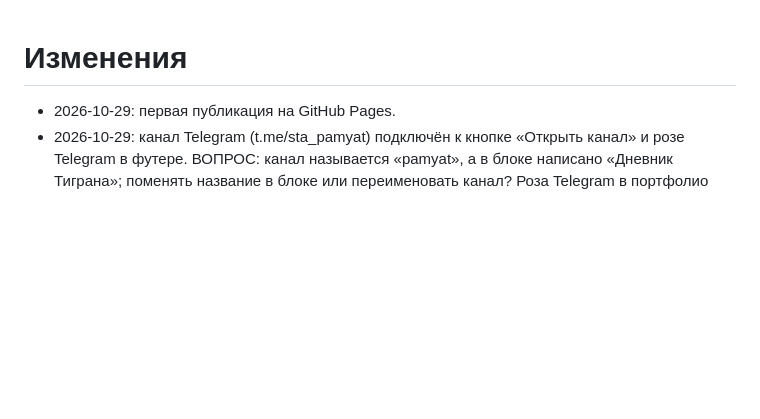
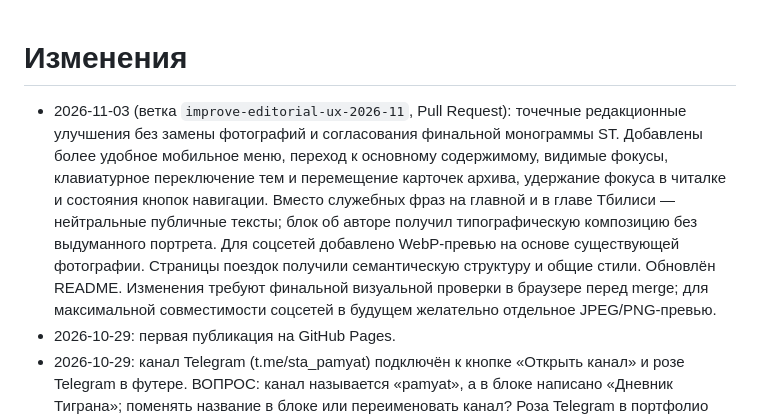
Before and after one commit to TigranSogomonyan/diary, a Markdown page: CHANGES.md, the part around the change. Rendered like a GitHub page; blank space fills up the shorter version.

Commit message:
Дневник: записать изменения и требования к проверке

```diff
--- a/CHANGES.md
+++ b/CHANGES.md
@@ -1,4 +1,5 @@
 # Изменения
+- 2026-11-03 (ветка `improve-editorial-ux-2026-11`, Pull Request): точечные редакционные улучшения без замены фотографий и согласования финальной монограммы ST. Добавлены более удобное мобильное меню, переход к основному содержимому, видимые фокусы, клавиатурное переключение тем и перемещение карточек архива, удержание фокуса в читалке и состояния кнопок навигации. Вместо служебных фраз на главной и в главе Тбилиси — нейтральные публичные тексты; блок об авторе получил типографическую композицию без выдуманного портрета. Для соцсетей добавлено WebP-превью на основе существующей фотографии. Страницы поездок получили семантическую структуру и общие стили. Обновлён README. Изменения требуют финальной визуальной проверки в браузере перед merge; для максимальной совместимости соцсетей в будущем желательно отдельное JPEG/PNG-превью.
 - 2026-10-29: первая публикация на GitHub Pages.
 - 2026-10-29: канал Telegram (t.me/sta_pamyat) подключён к кнопке «Открыть канал» и розе Telegram в футере. ВОПРОС: канал называется «pamyat», а в блоке написано «Дневник Тиграна»; поменять название в блоке или переименовать канал? Роза Telegram в портфолио пока без ссылки.
 - 2026-10-29: «Темы» (Архитектура / Природа) — плотная мозаика на всю ширину: 3 колонки на десктопе, 2 на мобильной, 4:5, зазор 3px, фон var(--card), object-fit: cover. Переключатель «2 / 3» у названия раздела, выбор в localStorage (diary-dens), по умолчанию 3. Проверено на 390/768/1440: без горизонтального скролла и ошибок, вкладки тем и читалка выпусков работают.
```
